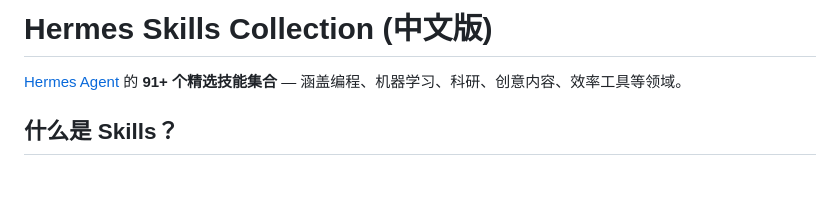
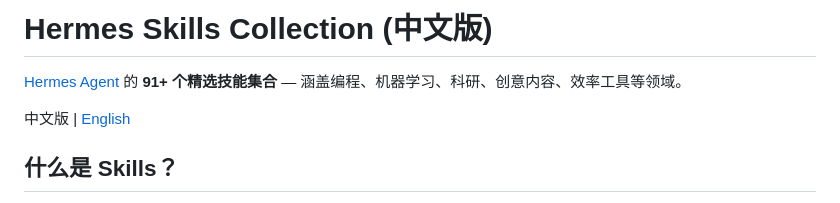
Before and after one commit to huidge/hermes-skills, a Markdown page: README_CN.md, the part around the change. Rendered like a GitHub page; blank space fills up the shorter version.

```diff
--- a/README_CN.md
+++ b/README_CN.md
@@ -1,6 +1,8 @@
 # Hermes Skills Collection (中文版)
 
 [Hermes Agent](https://github.com/hermes-agent) 的 **91+ 个精选技能集合** — 涵盖编程、机器学习、科研、创意内容、效率工具等领域。
+
+中文版 | [English](README.md)
 
 ## 什么是 Skills？
 
```
Also changed, not shown: README.md (+2 -0 lines).
